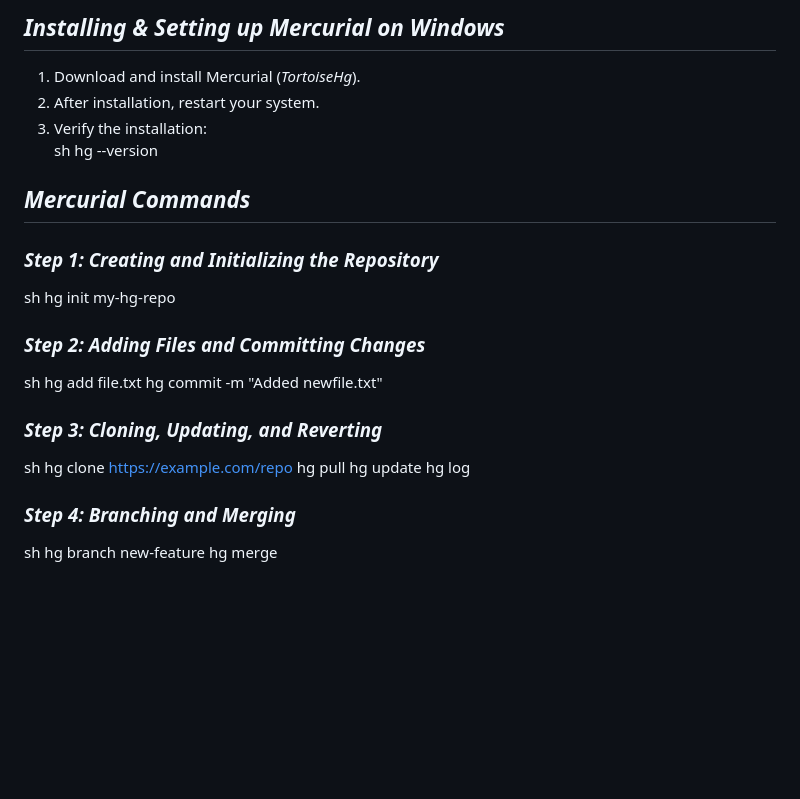
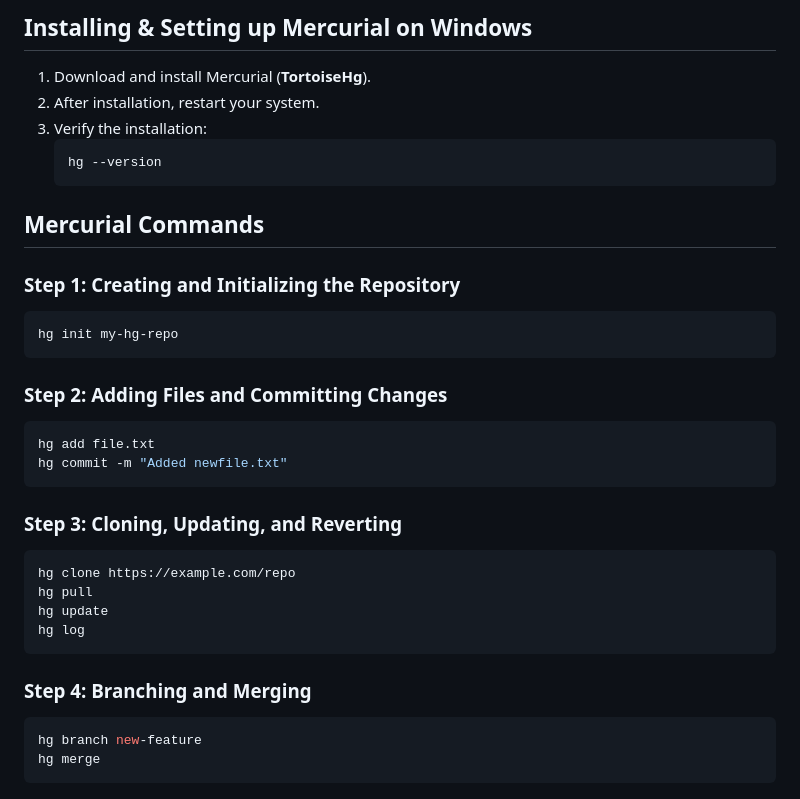
Before and after one commit to graheetphartyal23/DevOps_Assignment, a Markdown page: README.md, the part around one of its changes. Drawn GitHub-style; blank space fills up the shorter version.

````diff
--- a/README.md
+++ b/README.md
@@ -79,35 +78,36 @@ svn merge file:///C:/svn_repos/my_repo/branches/feature-branch
 
-## *Installing & Setting up Mercurial on Windows*
+## **Installing & Setting up Mercurial on Windows**
 
-1. Download and install Mercurial (*TortoiseHg*).
+1. Download and install Mercurial (**TortoiseHg**).
 2. After installation, restart your system.
 3. Verify the installation:
-   sh
+   ```sh
    hg --version
+   ```
 
+## **Mercurial Commands**
 
-## *Mercurial Commands*
+### **Step 1: Creating and Initializing the Repository**
+```sh
+hg init my-hg-repo
+```
 
-### *Step 1: Creating and Initializing the Repository*
-sh
-hg init my-hg-repo
-
-
-### *Step 2: Adding Files and Committing Changes*
-sh
+### **Step 2: Adding Files and Committing Changes**
+```sh
 hg add file.txt
 hg commit -m "Added newfile.txt"
+```
 
-
-### *Step 3: Cloning, Updating, and Reverting*
-sh
+### **Step 3: Cloning, Updating, and Reverting**
+```sh
 hg clone https://example.com/repo
 hg pull
 hg update
 hg log
+```
 
-
-### *Step 4: Branching and Merging*
-sh
+### **Step 4: Branching and Merging**
+```sh
 hg branch new-feature
 hg merge
+```
````
Also changed, not shown: other parts of README.md (+40 -41 lines).
